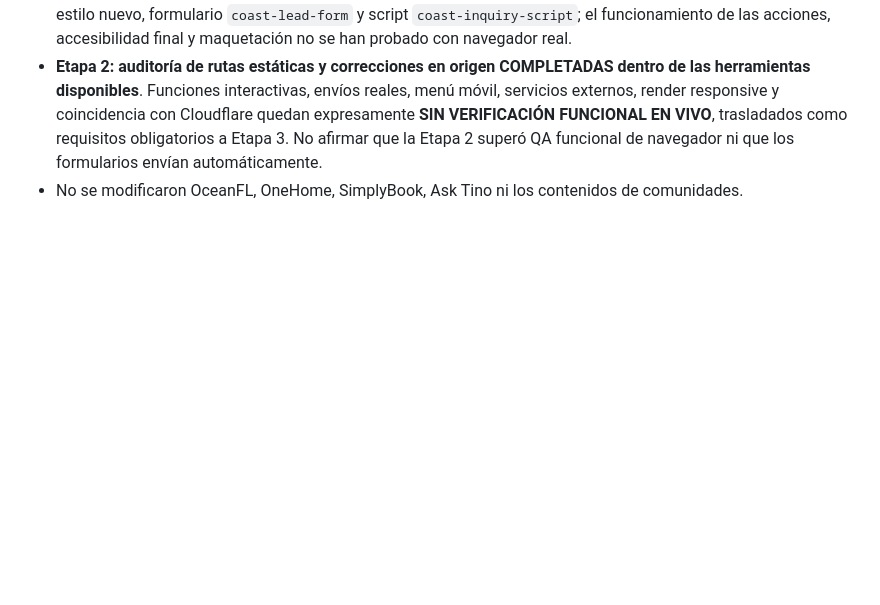
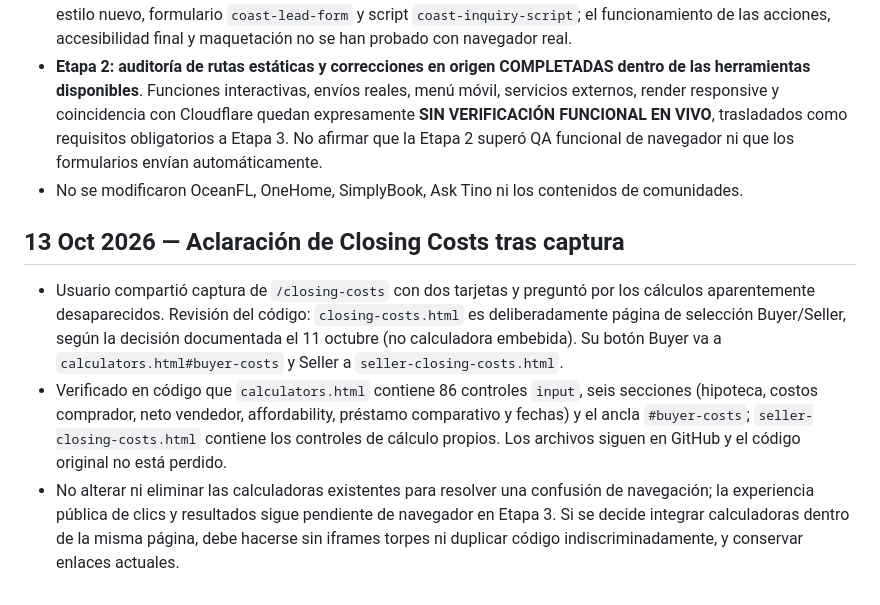
Before and after one commit to scampilii-prog/florida-real-estate, a Markdown page: PROJECT_HANDOFF.md, the part around the change. Rendered like a GitHub page; blank space fills up the shorter version.

Commit message:
Document verified Closing Costs navigation and retained calculators

```diff
--- a/PROJECT_HANDOFF.md
+++ b/PROJECT_HANDOFF.md
@@ -604,3 +604,9 @@ El usuario no quiere código, ZIP, instrucciones técnicas ni commits explicados
 - Tras actualizar, se volvieron a obtener los tres archivos desde GitHub y se verificó en código la presencia de estilo nuevo, formulario `coast-lead-form` y script `coast-inquiry-script`; el funcionamiento de las acciones, accesibilidad final y maquetación no se han probado con navegador real.
 - **Etapa 2: auditoría de rutas estáticas y correcciones en origen COMPLETADAS dentro de las herramientas disponibles**. Funciones interactivas, envíos reales, menú móvil, servicios externos, render responsive y coincidencia con Cloudflare quedan expresamente **SIN VERIFICACIÓN FUNCIONAL EN VIVO**, trasladados como requisitos obligatorios a Etapa 3. No afirmar que la Etapa 2 superó QA funcional de navegador ni que los formularios envían automáticamente.
 - No se modificaron OceanFL, OneHome, SimplyBook, Ask Tino ni los contenidos de comunidades.
+
+
+## 13 Oct 2026 — Aclaración de Closing Costs tras captura
+- Usuario compartió captura de `/closing-costs` con dos tarjetas y preguntó por los cálculos aparentemente desaparecidos. Revisión del código: `closing-costs.html` es deliberadamente página de selección Buyer/Seller, según la decisión documentada el 11 octubre (no calculadora embebida). Su botón Buyer va a `calculators.html#buyer-costs` y Seller a `seller-closing-costs.html`.
+- Verificado en código que `calculators.html` contiene 86 controles `input`, seis secciones (hipoteca, costos comprador, neto vendedor, affordability, préstamo comparativo y fechas) y el ancla `#buyer-costs`; `seller-closing-costs.html` contiene los controles de cálculo propios. Los archivos siguen en GitHub y el código original no está perdido.
+- No alterar ni eliminar las calculadoras existentes para resolver una confusión de navegación; la experiencia pública de clics y resultados sigue pendiente de navegador en Etapa 3. Si se decide integrar calculadoras dentro de la misma página, debe hacerse sin iframes torpes ni duplicar código indiscriminadamente, y conservar enlaces actuales.
```
